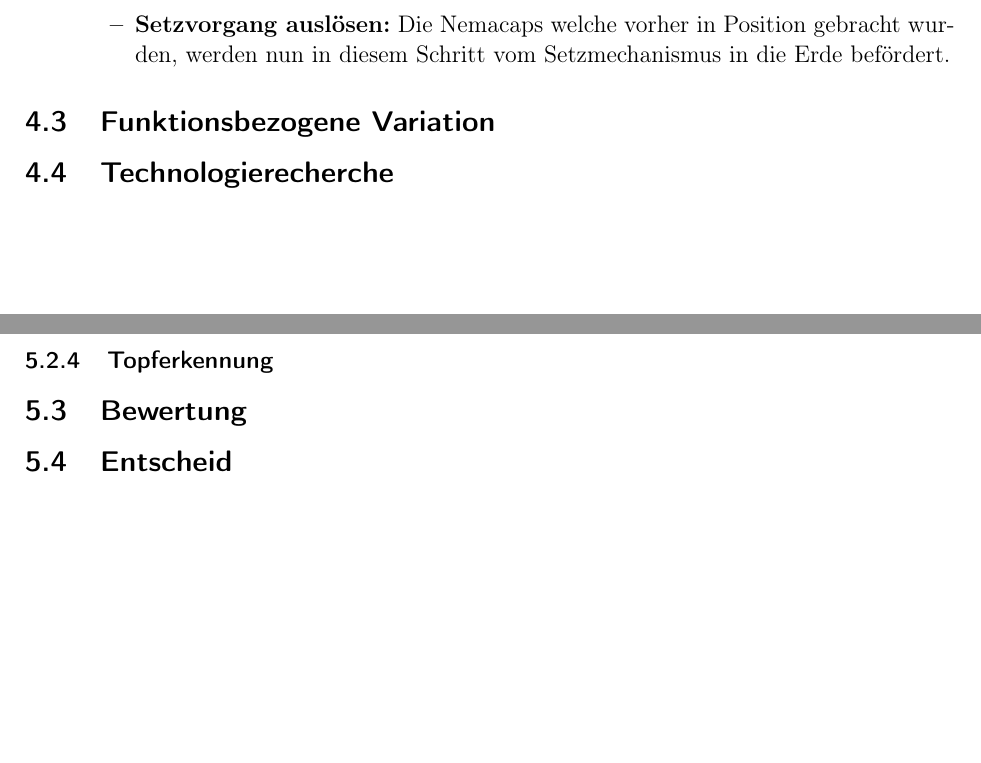
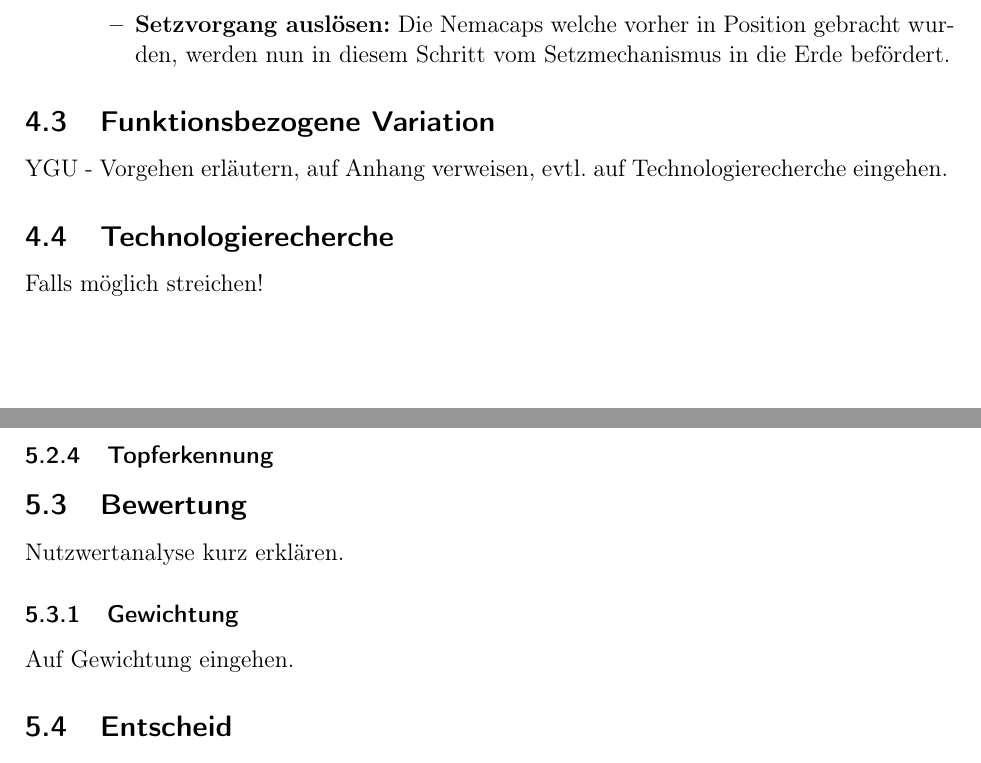
Before and after one commit to Pedinni/PlantingRobot_Doku, a LaTeX document (Hauptdatei.tex, which reads Kapitel/4_Entwurf/4.3_Funktionsbezogene_Variation.tex, Kapitel/4_Entwurf/4.4_Technologierecherche.tex, Kapitel/5_Konzept/5.3_Bewertung.tex): two parts of pages 17 and 24 of 57 before the commit and two parts of pages 18 and 25 of 58 after it, joined at a grey line, cut so that both start at the same text, the shorter picture padded with empty space. Compiled offline with pdfLaTeX.

Commit message:
- added some comments

```diff
--- a/Kapitel/4_Entwurf/4.3_Funktionsbezogene_Variation.tex
+++ b/Kapitel/4_Entwurf/4.3_Funktionsbezogene_Variation.tex
@@ -1 +1,2 @@
 \subsection{Funktionsbezogene Variation}
+YGU - Vorgehen erläutern, auf Anhang verweisen, evtl. auf Technologierecherche eingehen.
--- a/Kapitel/4_Entwurf/4.4_Technologierecherche.tex
+++ b/Kapitel/4_Entwurf/4.4_Technologierecherche.tex
@@ -1 +1,2 @@
 \subsection{Technologierecherche}
+Falls möglich streichen!
--- a/Kapitel/5_Konzept/5.3_Bewertung.tex
+++ b/Kapitel/5_Konzept/5.3_Bewertung.tex
@@ -1 +1,5 @@
 \subsection{Bewertung}
+Nutzwertanalyse kurz erklären.
+
+\subsubsection{Gewichtung}
+Auf Gewichtung eingehen.
```
Also changed, not shown: Kapitel/4_Entwurf/4.1_Randbedingungen.tex (+1 -1 lines), Kapitel/5_Konzept/5.1_Lösungskonzepte.tex (+9 -0 lines).
